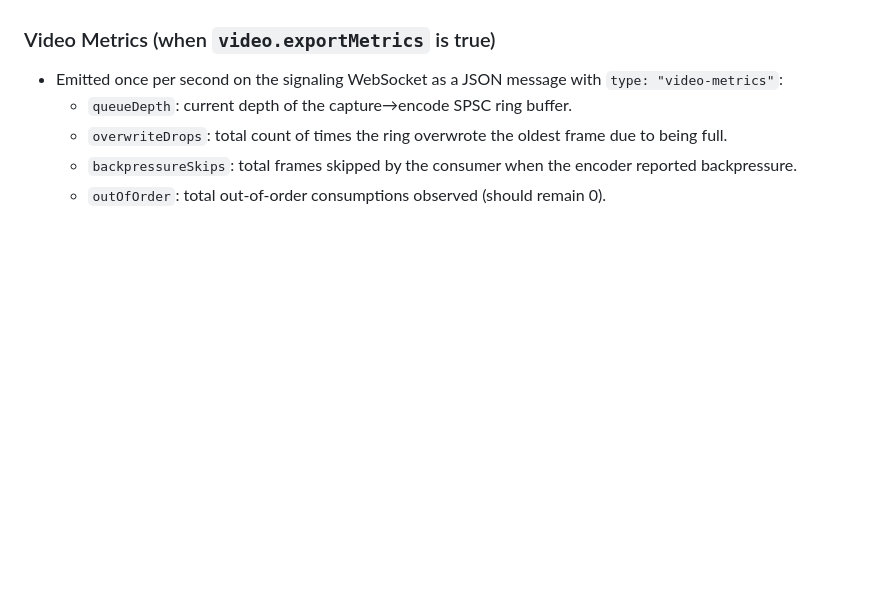
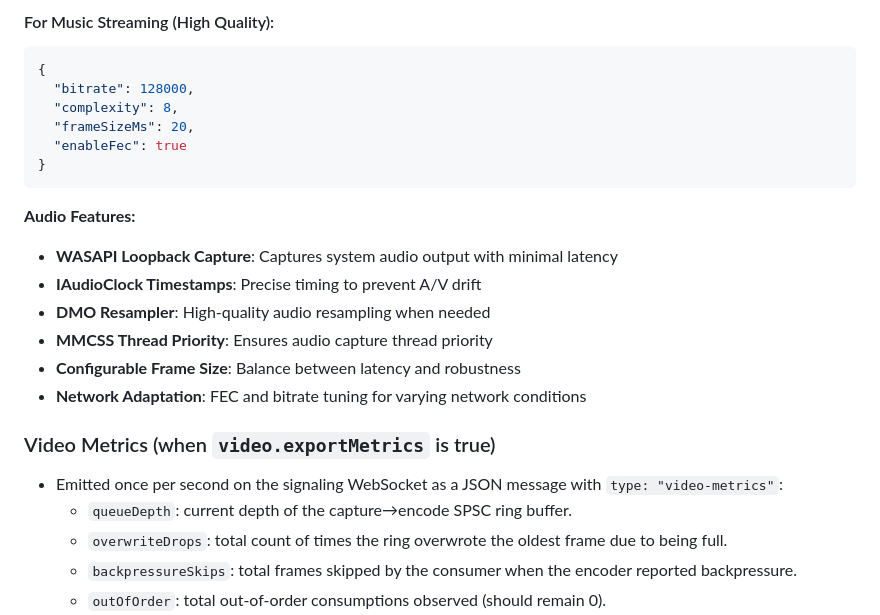
Before and after one commit to Shyamalp16/CloudGaming, a Markdown page: README.md, the part around one of its changes. GitHub-like rendering; blank space fills up the shorter version.

````diff
--- a/README.md
+++ b/README.md
@@ -1401,3 +1457,21 @@ Key fields:
+#### For Music Streaming (High Quality):
+```json
+{
+  "bitrate": 128000,
+  "complexity": 8,
+  "frameSizeMs": 20,
+  "enableFec": true
+}
+```
+
+**Audio Features:**
+- **WASAPI Loopback Capture**: Captures system audio output with minimal latency
+- **IAudioClock Timestamps**: Precise timing to prevent A/V drift
+- **DMO Resampler**: High-quality audio resampling when needed
+- **MMCSS Thread Priority**: Ensures audio capture thread priority
+- **Configurable Frame Size**: Balance between latency and robustness
+- **Network Adaptation**: FEC and bitrate tuning for varying network conditions
+
 ### Video Metrics (when `video.exportMetrics` is true)
 - Emitted once per second on the signaling WebSocket as a JSON message with `type: "video-metrics"`:
   - `queueDepth`: current depth of the capture→encode SPSC ring buffer.
````
Also changed, not shown: other parts of README.md (+56 -0 lines).
